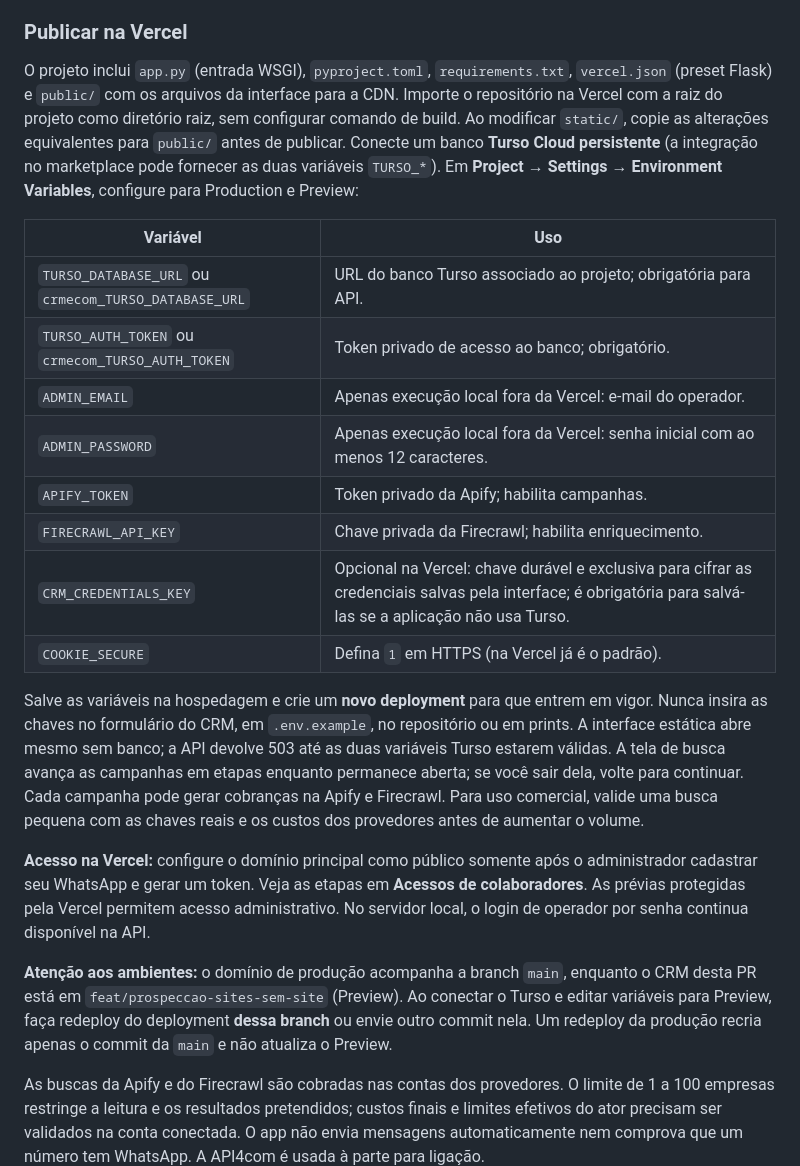
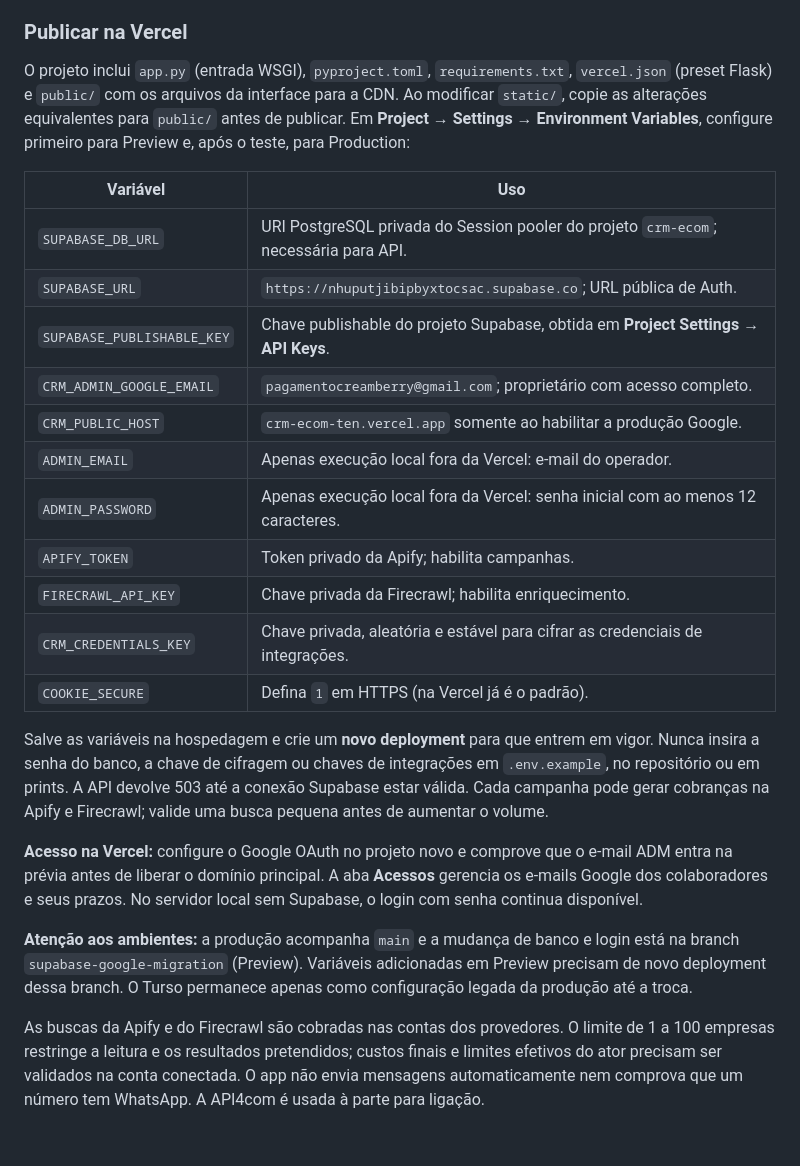
Before and after one commit to rjgean/crm.ecom, a Markdown page: README.md, the part around one of its changes. GitHub-like rendering; blank space fills up the shorter version.

Commit message:
Document fresh Supabase setup and Google owner account

```diff
--- a/README.md
+++ b/README.md
@@ -42,24 +41,27 @@ Use HTTPS em um proxy reverso, `COOKIE_SECURE=1`, banco SQLite em volume persist
 
 ### Publicar na Vercel
 
-O projeto inclui `app.py` (entrada WSGI), `pyproject.toml`, `requirements.txt`, `vercel.json` (preset Flask) e `public/` com os arquivos da interface para a CDN. Importe o repositório na Vercel com a raiz do projeto como diretório raiz, sem configurar comando de build. Ao modificar `static/`, copie as alterações equivalentes para `public/` antes de publicar. Conecte um banco **Turso Cloud persistente** (a integração no marketplace pode fornecer as duas variáveis `TURSO_*`). Em **Project → Settings → Environment Variables**, configure para Production e Preview:
+O projeto inclui `app.py` (entrada WSGI), `pyproject.toml`, `requirements.txt`, `vercel.json` (preset Flask) e `public/` com os arquivos da interface para a CDN. Ao modificar `static/`, copie as alterações equivalentes para `public/` antes de publicar. Em **Project → Settings → Environment Variables**, configure primeiro para Preview e, após o teste, para Production:
 
 | Variável | Uso |
 | --- | --- |
-| `TURSO_DATABASE_URL` ou `crmecom_TURSO_DATABASE_URL` | URL do banco Turso associado ao projeto; obrigatória para API. |
-| `TURSO_AUTH_TOKEN` ou `crmecom_TURSO_AUTH_TOKEN` | Token privado de acesso ao banco; obrigatório. |
+| `SUPABASE_DB_URL` | URI PostgreSQL privada do Session pooler do projeto `crm-ecom`; necessária para API. |
+| `SUPABASE_URL` | `https://nhuputjibipbyxtocsac.supabase.co`; URL pública de Auth. |
+| `SUPABASE_PUBLISHABLE_KEY` | Chave publishable do projeto Supabase, obtida em **Project Settings → API Keys**. |
+| `CRM_ADMIN_GOOGLE_EMAIL` | `pagamentocreamberry@gmail.com`; proprietário com acesso completo. |
+| `CRM_PUBLIC_HOST` | `crm-ecom-ten.vercel.app` somente ao habilitar a produção Google. |
 | `ADMIN_EMAIL` | Apenas execução local fora da Vercel: e-mail do operador. |
 | `ADMIN_PASSWORD` | Apenas execução local fora da Vercel: senha inicial com ao menos 12 caracteres. |
 | `APIFY_TOKEN` | Token privado da Apify; habilita campanhas. |
 | `FIRECRAWL_API_KEY` | Chave privada da Firecrawl; habilita enriquecimento. |
-| `CRM_CREDENTIALS_KEY` | Opcional na Vercel: chave durável e exclusiva para cifrar as credenciais salvas pela interface; é obrigatória para salvá-las se a aplicação não usa Turso. |
+| `CRM_CREDENTIALS_KEY` | Chave privada, aleatória e estável para cifrar as credenciais de integrações. |
 | `COOKIE_SECURE` | Defina `1` em HTTPS (na Vercel já é o padrão). |
 
-Salve as variáveis na hospedagem e crie um **novo deployment** para que entrem em vigor. Nunca insira as chaves no formulário do CRM, em `.env.example`, no repositório ou em prints. A interface estática abre mesmo sem banco; a API devolve 503 até as duas variáveis Turso estarem válidas. A tela de busca avança as campanhas em etapas enquanto permanece aberta; se você sair dela, volte para continuar. Cada campanha pode gerar cobranças na Apify e Firecrawl. Para uso comercial, valide uma busca pequena com as chaves reais e os custos dos provedores antes de aumentar o volume.
+Salve as variáveis na hospedagem e crie um **novo deployment** para que entrem em vigor. Nunca insira a senha do banco, a chave de cifragem ou chaves de integrações em `.env.example`, no repositório ou em prints. A API devolve 503 até a conexão Supabase estar válida. Cada campanha pode gerar cobranças na Apify e Firecrawl; valide uma busca pequena antes de aumentar o volume.
 
-**Acesso na Vercel:** configure o domínio principal como público somente após o administrador cadastrar seu WhatsApp e gerar um token. Veja as etapas em **Acessos de colaboradores**. As prévias protegidas pela Vercel permitem acesso administrativo. No servidor local, o login de operador por senha continua disponível na API.
+**Acesso na Vercel:** configure o Google OAuth no projeto novo e comprove que o e-mail ADM entra na prévia antes de liberar o domínio principal. A aba **Acessos** gerencia os e-mails Google dos colaboradores e seus prazos. No servidor local sem Supabase, o login com senha continua disponível.
 
-**Atenção aos ambientes:** o domínio de produção acompanha a branch `main`, enquanto o CRM desta PR está em `feat/prospeccao-sites-sem-site` (Preview). Ao conectar o Turso e editar variáveis para Preview, faça redeploy do deployment **dessa branch** ou envie outro commit nela. Um redeploy da produção recria apenas o commit da `main` e não atualiza o Preview.
+**Atenção aos ambientes:** a produção acompanha `main` e a mudança de banco e login está na branch `supabase-google-migration` (Preview). Variáveis adicionadas em Preview precisam de novo deployment dessa branch. O Turso permanece apenas como configuração legada da produção até a troca.
 
 As buscas da Apify e do Firecrawl são cobradas nas contas dos provedores. O limite de 1 a 100 empresas restringe a leitura e os resultados pretendidos; custos finais e limites efetivos do ator precisam ser validados na conta conectada. O app não envia mensagens automaticamente nem comprova que um número tem WhatsApp. A API4com é usada à parte para ligação.
 
```
Also changed, not shown: other parts of README.md (+6 -7 lines).
